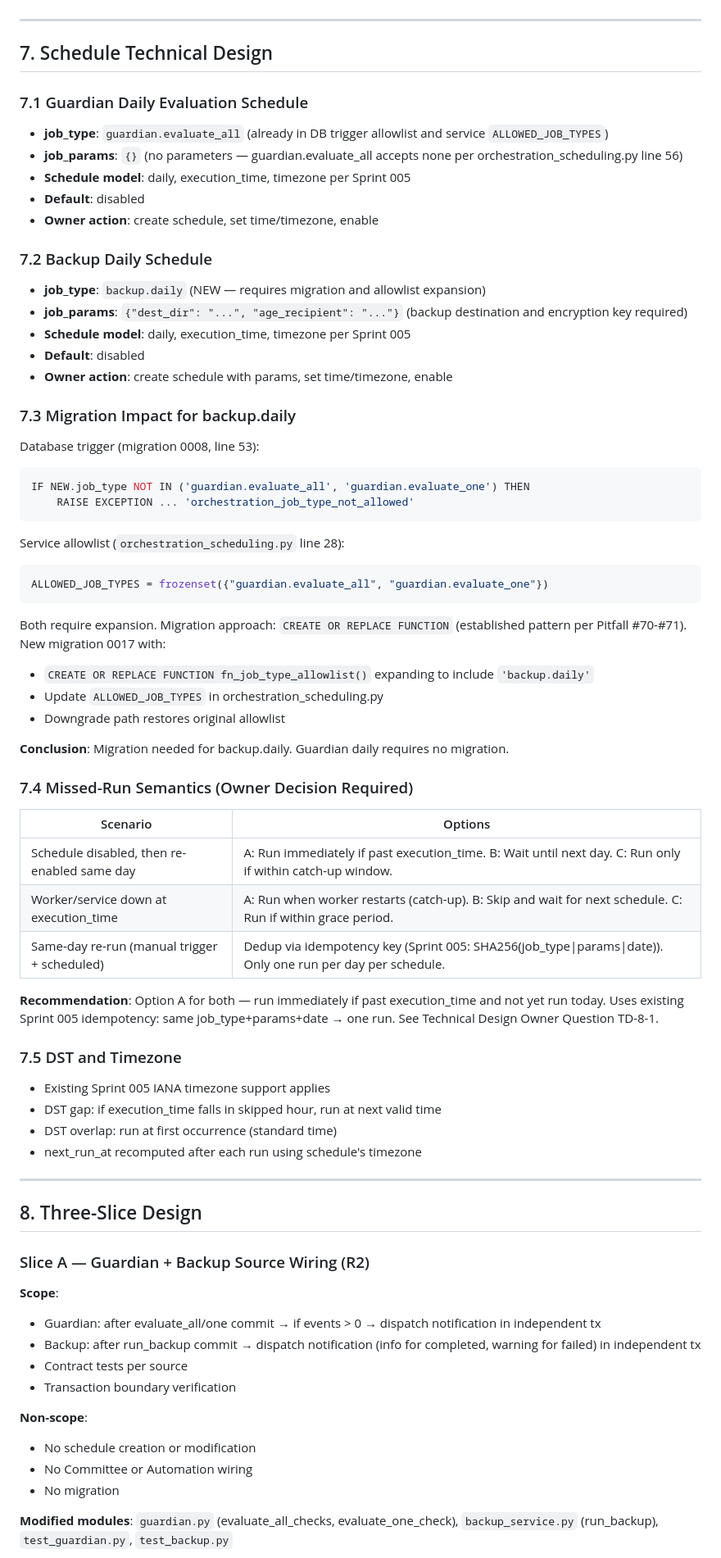
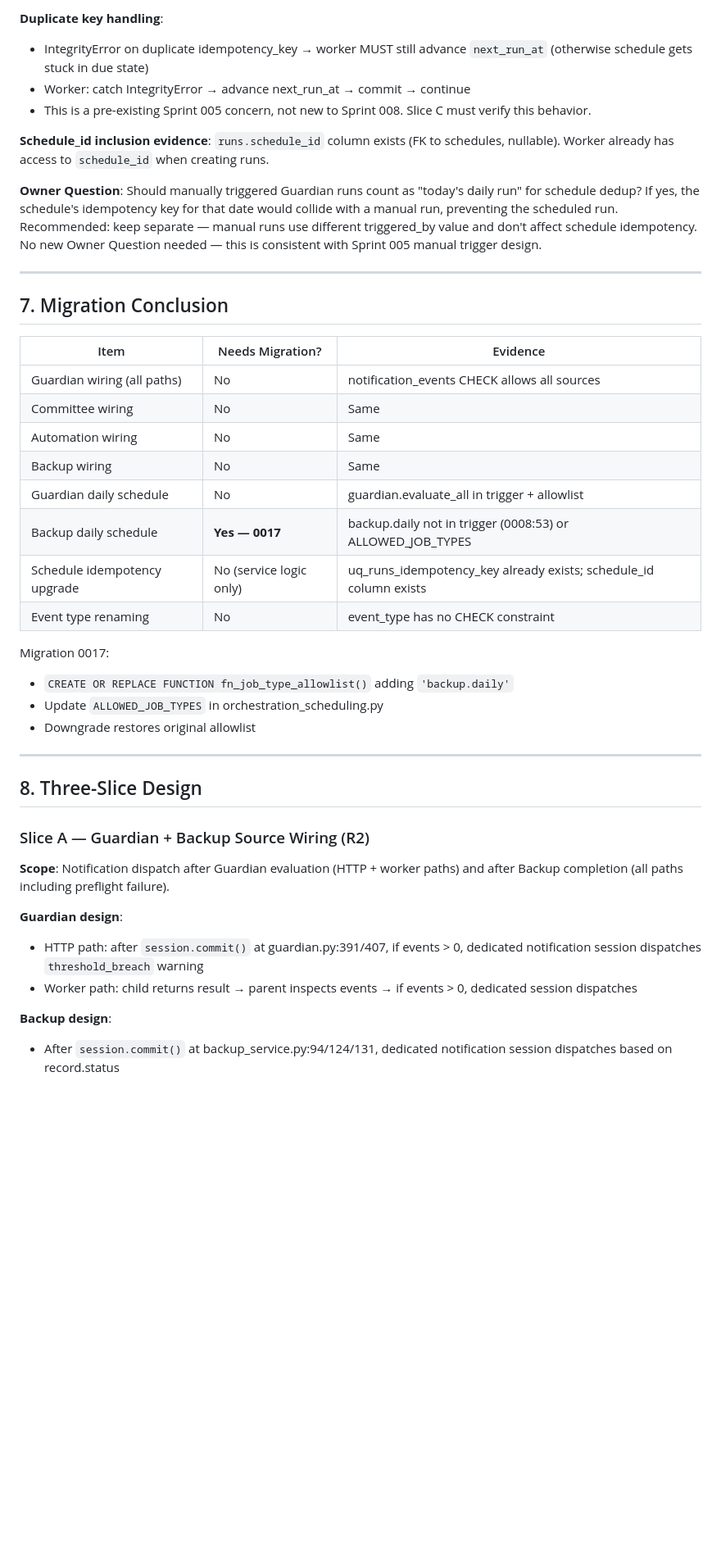
Before and after one commit to Lolitadelgadosharona/CompoundOS, a Markdown page: docs/sprints/SPRINT_008_TECHNICAL_DESIGN.md, the part around one of its changes. Shown at 82% size. GitHub-like rendering; blank space fills up the shorter version.

````diff
--- a/docs/sprints/SPRINT_008_TECHNICAL_DESIGN.md
+++ b/docs/sprints/SPRINT_008_TECHNICAL_DESIGN.md
@@ -205,60 +254,31 @@ Automation runs `guardian.evaluate_all` or `guardian.evaluate_one`. If guardian
+**Duplicate key handling**:
+- IntegrityError on duplicate idempotency_key → worker MUST still advance `next_run_at` (otherwise schedule gets stuck in due state)
+- Worker: catch IntegrityError → advance next_run_at → commit → continue
+- This is a pre-existing Sprint 005 concern, not new to Sprint 008. Slice C must verify this behavior.
+
+**Schedule_id inclusion evidence**: `runs.schedule_id` column exists (FK to schedules, nullable). Worker already has access to `schedule_id` when creating runs.
+
+**Owner Question**: Should manually triggered Guardian runs count as "today's daily run" for schedule dedup? If yes, the schedule's idempotency key for that date would collide with a manual run, preventing the scheduled run. Recommended: keep separate — manual runs use different triggered_by value and don't affect schedule idempotency. No new Owner Question needed — this is consistent with Sprint 005 manual trigger design.
 
 ---
 
-## 7. Schedule Technical Design
+## 7. Migration Conclusion
 
-### 7.1 Guardian Daily Evaluation Schedule
+| Item | Needs Migration? | Evidence |
+|------|-----------------|----------|
+| Guardian wiring (all paths) | No | notification_events CHECK allows all sources |
+| Committee wiring | No | Same |
+| Automation wiring | No | Same |
+| Backup wiring | No | Same |
+| Guardian daily schedule | No | guardian.evaluate_all in trigger + allowlist |
+| Backup daily schedule | **Yes — 0017** | backup.daily not in trigger (0008:53) or ALLOWED_JOB_TYPES |
+| Schedule idempotency upgrade | No (service logic only) | uq_runs_idempotency_key already exists; schedule_id column exists |
+| Event type renaming | No | event_type has no CHECK constraint |
 
-- **job_type**: `guardian.evaluate_all` (already in DB trigger allowlist and service `ALLOWED_JOB_TYPES`)
-- **job_params**: `{}` (no parameters — guardian.evaluate_all accepts none per orchestration_scheduling.py line 56)
-- **Schedule model**: daily, execution_time, timezone per Sprint 005
-- **Default**: disabled
-- **Owner action**: create schedule, set time/timezone, enable
-
-### 7.2 Backup Daily Schedule
-
-- **job_type**: `backup.daily` (NEW — requires migration and allowlist expansion)
-- **job_params**: `{"dest_dir": "...", "age_recipient": "..."}` (backup destination and encryption key required)
-- **Schedule model**: daily, execution_time, timezone per Sprint 005
-- **Default**: disabled
-- **Owner action**: create schedule with params, set time/timezone, enable
-
-### 7.3 Migration Impact for backup.daily
-
-Database trigger (migration 0008, line 53):
-```sql
-IF NEW.job_type NOT IN ('guardian.evaluate_all', 'guardian.evaluate_one') THEN
-    RAISE EXCEPTION ... 'orchestration_job_type_not_allowed'
-```
-
-Service allowlist (`orchestration_scheduling.py` line 28):
-```python
-ALLOWED_JOB_TYPES = frozenset({"guardian.evaluate_all", "guardian.evaluate_one"})
-```
-
-Both require expansion. Migration approach: `CREATE OR REPLACE FUNCTION` (established pattern per Pitfall #70-#71). New migration 0017 with:
-- `CREATE OR REPLACE FUNCTION fn_job_type_allowlist()` expanding to include `'backup.daily'`
+Migration 0017:
+- `CREATE OR REPLACE FUNCTION fn_job_type_allowlist()` adding `'backup.daily'`
 - Update `ALLOWED_JOB_TYPES` in orchestration_scheduling.py
-- Downgrade path restores original allowlist
-
-**Conclusion**: Migration needed for backup.daily. Guardian daily requires no migration.
-
-### 7.4 Missed-Run Semantics (Owner Decision Required)
-
-| Scenario | Options |
-|----------|---------|
-| Schedule disabled, then re-enabled same day | A: Run immediately if past execution_time. B: Wait until next day. C: Run only if within catch-up window. |
-| Worker/service down at execution_time | A: Run when worker restarts (catch-up). B: Skip and wait for next schedule. C: Run if within grace period. |
-| Same-day re-run (manual trigger + scheduled) | Dedup via idempotency key (Sprint 005: SHA256(job_type\|params\|date)). Only one run per day per schedule. |
-
-**Recommendation**: Option A for both — run immediately if past execution_time and not yet run today. Uses existing Sprint 005 idempotency: same job_type+params+date → one run. See Technical Design Owner Question TD-8-1.
-
-### 7.5 DST and Timezone
-
-- Existing Sprint 005 IANA timezone support applies
-- DST gap: if execution_time falls in skipped hour, run at next valid time
-- DST overlap: run at first occurrence (standard time)
-- next_run_at recomputed after each run using schedule's timezone
+- Downgrade restores original allowlist
 
 ---
 
@@ -266,16 +286,12 @@ Both require expansion. Migration approach: `CREATE OR REPLACE FUNCTION` (establ
 
 ### Slice A — Guardian + Backup Source Wiring (R2)
 
-**Scope**:
-- Guardian: after evaluate_all/one commit → if events > 0 → dispatch notification in independent tx
-- Backup: after run_backup commit → dispatch notification (info for completed, warning for failed) in independent tx
-- Contract tests per source
-- Transaction boundary verification
+**Scope**: Notification dispatch after Guardian evaluation (HTTP + worker paths) and after Backup completion (all paths including preflight failure).
 
-**Non-scope**:
-- No schedule creation or modification
-- No Committee or Automation wiring
-- No migration
+**Guardian design**:
+- HTTP path: after `session.commit()` at guardian.py:391/407, if events > 0, dedicated notification session dispatches `threshold_breach` warning
+- Worker path: child returns result → parent inspects events → if events > 0, dedicated session dispatches
 
-**Modified modules**: `guardian.py` (evaluate_all_checks, evaluate_one_check), `backup_service.py` (run_backup), `test_guardian.py`, `test_backup.py`
+**Backup design**:
+- After `session.commit()` at backup_service.py:94/124/131, dedicated notification session dispatches based on record.status
 
````
Also changed, not shown: other parts of docs/sprints/SPRINT_008_TECHNICAL_DESIGN.md (+247 -254 lines), docs/MASTER_PLAN.md (+1 -1 lines).
